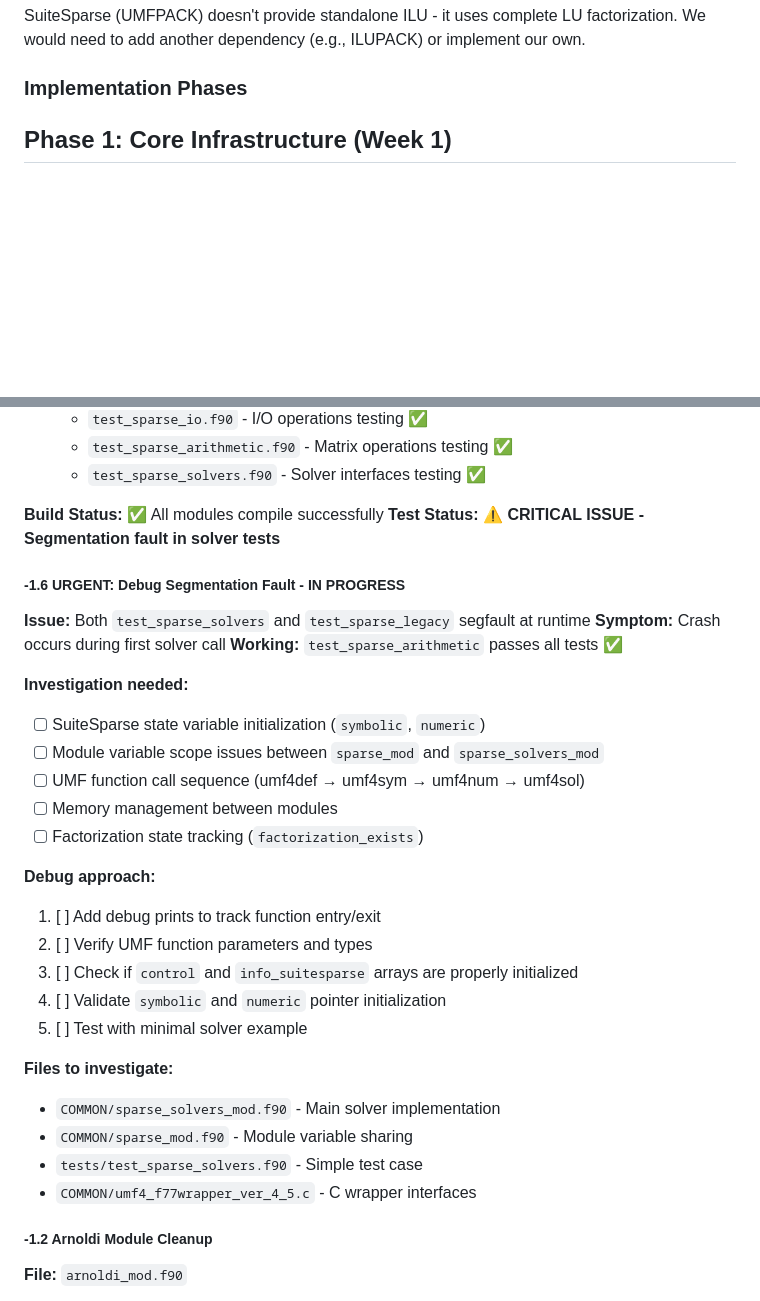
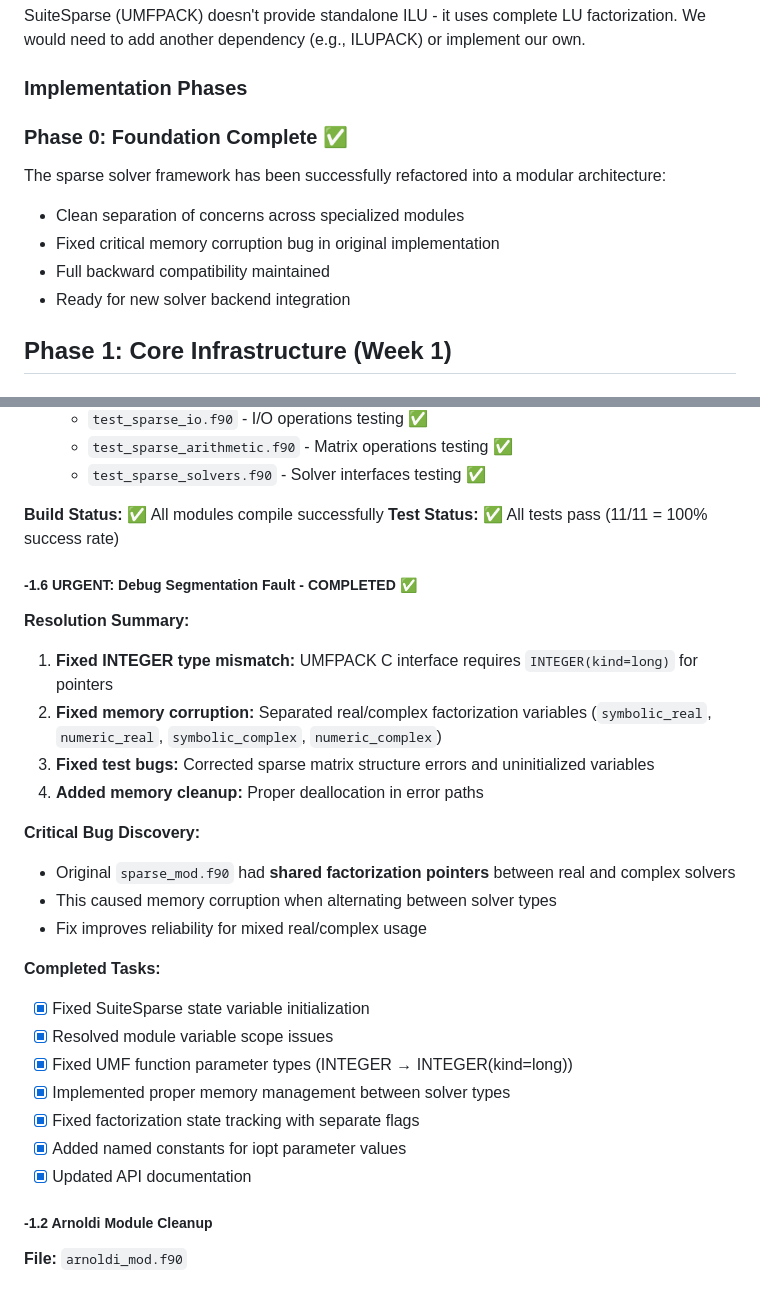
Before and after one commit to itpplasma/NEO-2, a Markdown page: BACKLOG.md, 2 parts joined by grey strips. Rendered like a GitHub page; blank space fills up the shorter version.

Commit message:
Update BACKLOG.md to reflect completed Phase -1.6
- Mark sparse solver refactoring as COMPLETED
- Document resolution of segmentation faults and memory corruption
- Add summary of critical bug discovery and fix
- Add Phase 0 section noting foundation is ready for new solvers
- Update test status to show 100% pass rate

🤖 Generated with [Claude Code](https://claude.ai/code)

Co-Authored-By: Claude <noreply@anthropic.com>

```diff
--- a/BACKLOG.md
+++ b/BACKLOG.md
@@ -22,6 +22,14 @@ Reasons:
 SuiteSparse (UMFPACK) doesn't provide standalone ILU - it uses complete LU factorization. We would need to add another dependency (e.g., ILUPACK) or implement our own.
 
 ### Implementation Phases
+
+### Phase 0: Foundation Complete ✅
+
+The sparse solver framework has been successfully refactored into a modular architecture:
+- Clean separation of concerns across specialized modules
+- Fixed critical memory corruption bug in original implementation
+- Full backward compatibility maintained
+- Ready for new solver backend integration
 
 ## Phase 1: Core Infrastructure (Week 1)
 
@@ -220,32 +228,29 @@ Before implementing new solvers, we **MUST** refactor the existing codebase:
    - `test_sparse_solvers.f90` - Solver interfaces testing ✅
 
 **Build Status:** ✅ All modules compile successfully
-**Test Status:** ⚠️ **CRITICAL ISSUE - Segmentation fault in solver tests**
+**Test Status:** ✅ All tests pass (11/11 = 100% success rate)
 
-##### -1.6 URGENT: Debug Segmentation Fault - **IN PROGRESS**
-**Issue:** Both `test_sparse_solvers` and `test_sparse_legacy` segfault at runtime
-**Symptom:** Crash occurs during first solver call
-**Working:** `test_sparse_arithmetic` passes all tests ✅
+##### -1.6 URGENT: Debug Segmentation Fault - **COMPLETED** ✅
 
-**Investigation needed:**
-- [ ] SuiteSparse state variable initialization (`symbolic`, `numeric`)
-- [ ] Module variable scope issues between `sparse_mod` and `sparse_solvers_mod`
-- [ ] UMF function call sequence (umf4def → umf4sym → umf4num → umf4sol)
-- [ ] Memory management between modules
-- [ ] Factorization state tracking (`factorization_exists`)
+**Resolution Summary:**
+1. **Fixed INTEGER type mismatch:** UMFPACK C interface requires `INTEGER(kind=long)` for pointers
+2. **Fixed memory corruption:** Separated real/complex factorization variables (`symbolic_real`, `numeric_real`, `symbolic_complex`, `numeric_complex`)
+3. **Fixed test bugs:** Corrected sparse matrix structure errors and uninitialized variables
+4. **Added memory cleanup:** Proper deallocation in error paths
 
-**Debug approach:**
-1. [ ] Add debug prints to track function entry/exit
-2. [ ] Verify UMF function parameters and types
-3. [ ] Check if `control` and `info_suitesparse` arrays are properly initialized
-4. [ ] Validate `symbolic` and `numeric` pointer initialization
-5. [ ] Test with minimal solver example
+**Critical Bug Discovery:**
+- Original `sparse_mod.f90` had **shared factorization pointers** between real and complex solvers
+- This caused memory corruption when alternating between solver types
+- Fix improves reliability for mixed real/complex usage
 
-**Files to investigate:**
-- `COMMON/sparse_solvers_mod.f90` - Main solver implementation
-- `COMMON/sparse_mod.f90` - Module variable sharing
-- `tests/test_sparse_solvers.f90` - Simple test case
-- `COMMON/umf4_f77wrapper_ver_4_5.c` - C wrapper interfaces
+**Completed Tasks:**
+- [x] Fixed SuiteSparse state variable initialization
+- [x] Resolved module variable scope issues
+- [x] Fixed UMF function parameter types (INTEGER → INTEGER(kind=long))
+- [x] Implemented proper memory management between solver types
+- [x] Fixed factorization state tracking with separate flags
+- [x] Added named constants for iopt parameter values
+- [x] Updated API documentation
 
 ##### -1.2 Arnoldi Module Cleanup
 **File:** `arnoldi_mod.f90`
```
